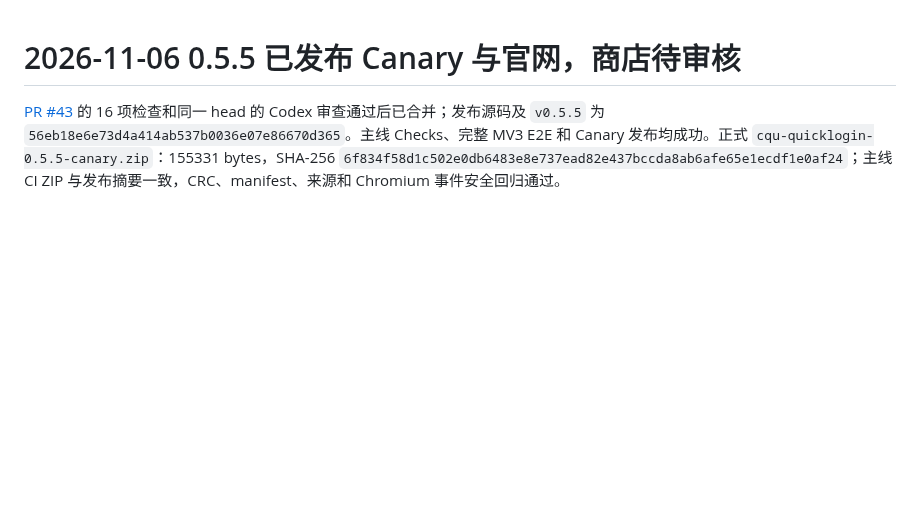
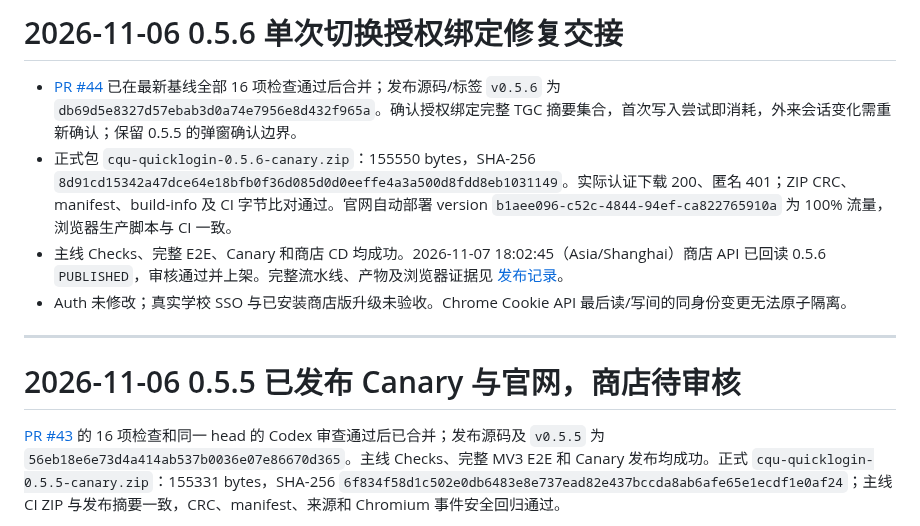
Before and after one commit to cqu-moe/quick-login, a Markdown page: docs/operations/quicklogin-handoff.md, the part around the change. Drawn GitHub-style; blank space fills up the shorter version.

Commit message:
docs: record verified 0.5.6 release and store publication (#46)

```diff
--- a/docs/operations/quicklogin-handoff.md
+++ b/docs/operations/quicklogin-handoff.md
@@ -1,3 +1,12 @@
+# 2026-11-06 0.5.6 单次切换授权绑定修复交接
+
+- [PR #44](https://github.com/cqu-moe/quick-login/pull/44) 已在最新基线全部 16 项检查通过后合并；发布源码/标签 `v0.5.6` 为 `db69d5e8327d57ebab3d0a74e7956e8d432f965a`。确认授权绑定完整 TGC 摘要集合，首次写入尝试即消耗，外来会话变化需重新确认；保留 0.5.5 的弹窗确认边界。
+- 正式包 `cqu-quicklogin-0.5.6-canary.zip`：155550 bytes，SHA-256 `8d91cd15342a47dce64e18bfb0f36d085d0d0eeffe4a3a500d8fdd8eb1031149`。实际认证下载 200、匿名 401；ZIP CRC、manifest、build-info 及 CI 字节比对通过。官网自动部署 version `b1aee096-c52c-4844-94ef-ca822765910a` 为 100% 流量，浏览器生产脚本与 CI 一致。
+- 主线 Checks、完整 E2E、Canary 和商店 CD 均成功。2026-11-07 18:02:45（Asia/Shanghai）商店 API 已回读 0.5.6 `PUBLISHED`，审核通过并上架。完整流水线、产物及浏览器证据见 [发布记录](quicklogin-release.md)。
+- Auth 未修改；真实学校 SSO 与已安装商店版升级未验收。Chrome Cookie API 最后读/写间的同身份变更无法原子隔离。
+
+---
+
 # 2026-11-06 0.5.5 已发布 Canary 与官网，商店待审核
 
 [PR #43](https://github.com/cqu-moe/quick-login/pull/43) 的 16 项检查和同一 head 的 Codex 审查通过后已合并；发布源码及 `v0.5.5` 为 `56eb18e6e73d4a414ab537b0036e07e86670d365`。主线 Checks、完整 MV3 E2E 和 Canary 发布均成功。正式 `cqu-quicklogin-0.5.5-canary.zip`：155331 bytes，SHA-256 `6f834f58d1c502e0db6483e8e737ead82e437bccda8ab6afe65e1ecdf1e0af24`；主线 CI ZIP 与发布摘要一致，CRC、manifest、来源和 Chromium 事件安全回归通过。
```
Also changed, not shown: docs/operations/quicklogin-release.md (+14 -0 lines).
